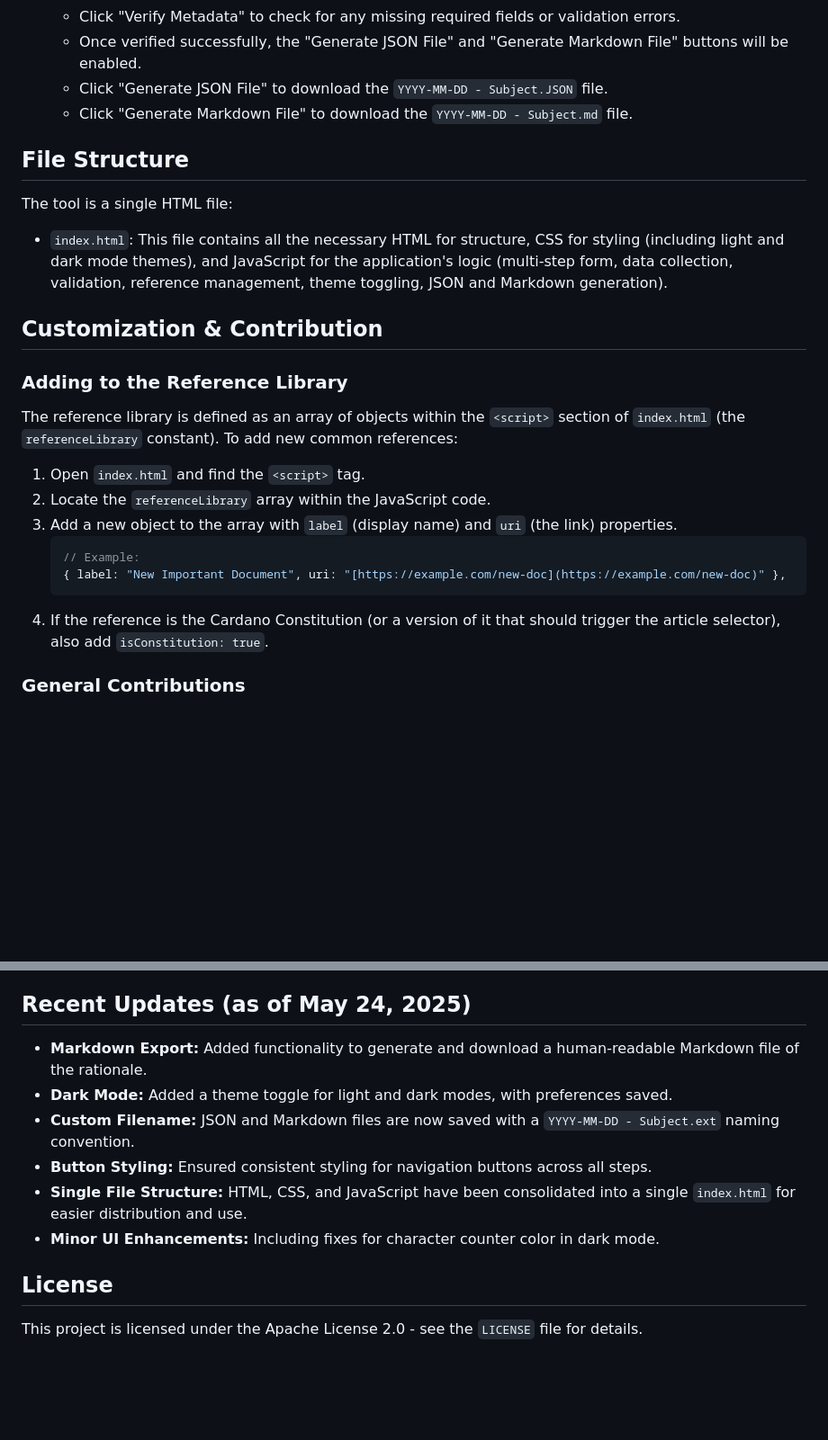
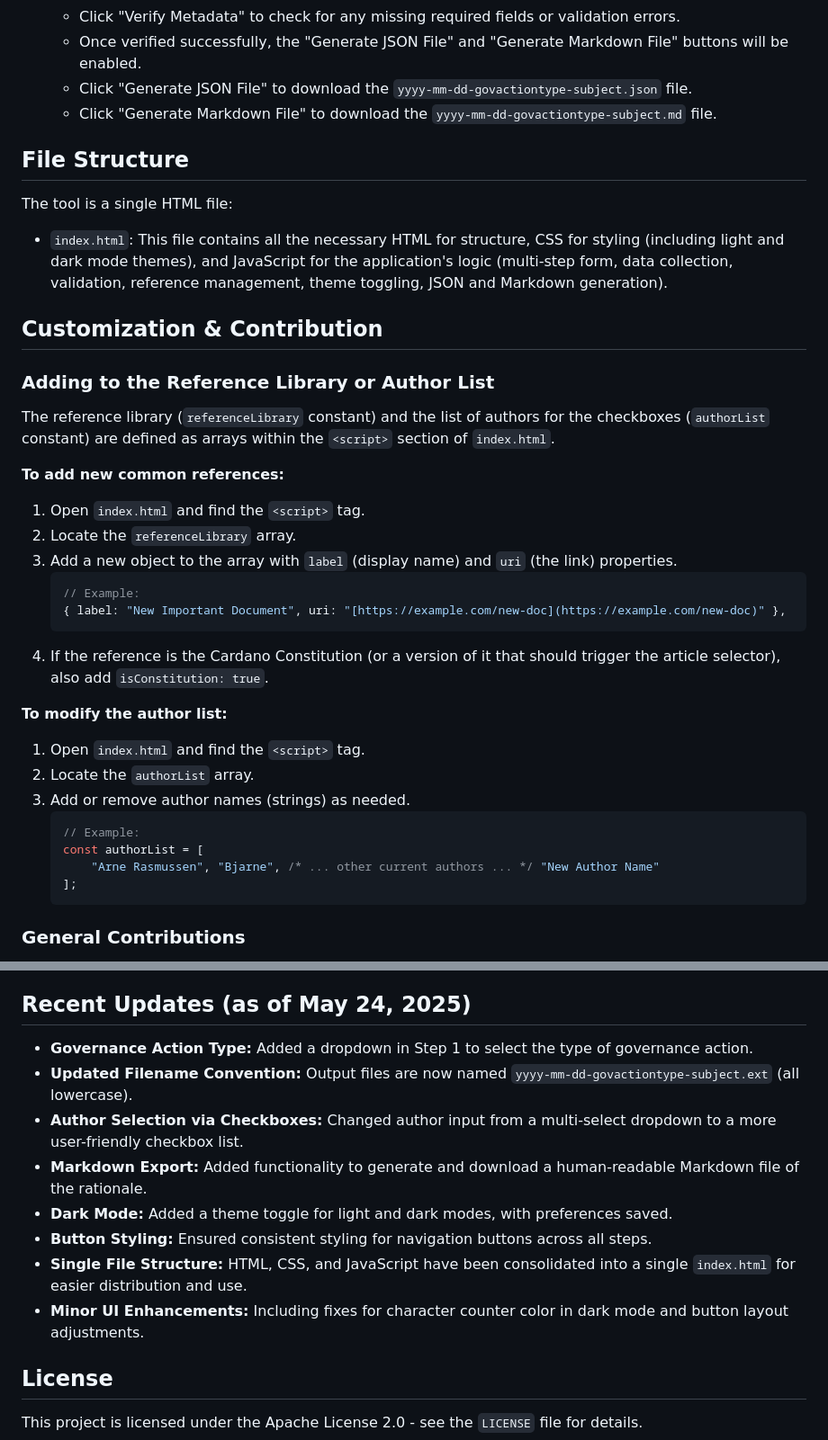
Before and after one commit to Tingvard-cc/tools, a Markdown page: cc-rationale-generator/README.md, 2 parts joined by grey strips. Shown at 90% size. Rendered like a GitHub page; blank space fills up the shorter version.

````diff
--- a/cc-rationale-generator/README.md
+++ b/cc-rationale-generator/README.md
@@ -48,8 +53,8 @@ To use the tool, simply open the `index.html` file from the `cc-rationale-genera
     * Carefully review all the information you've entered.
     * Click "Verify Metadata" to check for any missing required fields or validation errors.
     * Once verified successfully, the "Generate JSON File" and "Generate Markdown File" buttons will be enabled.
-    * Click "Generate JSON File" to download the `YYYY-MM-DD - Subject.JSON` file.
-    * Click "Generate Markdown File" to download the `YYYY-MM-DD - Subject.md` file.
+    * Click "Generate JSON File" to download the `yyyy-mm-dd-govactiontype-subject.json` file.
+    * Click "Generate Markdown File" to download the `yyyy-mm-dd-govactiontype-subject.md` file.
 
 ## File Structure
 
@@ -59,12 +64,13 @@ The tool is a single HTML file:
 
 ## Customization & Contribution
 
-### Adding to the Reference Library
+### Adding to the Reference Library or Author List
 
-The reference library is defined as an array of objects within the `<script>` section of `index.html` (the `referenceLibrary` constant). To add new common references:
+The reference library (`referenceLibrary` constant) and the list of authors for the checkboxes (`authorList` constant) are defined as arrays within the `<script>` section of `index.html`.
 
+**To add new common references:**
 1.  Open `index.html` and find the `<script>` tag.
-2.  Locate the `referenceLibrary` array within the JavaScript code.
+2.  Locate the `referenceLibrary` array.
 3.  Add a new object to the array with `label` (display name) and `uri` (the link) properties.
     ```javascript
     // Example:
@@ -72,5 +78,16 @@ The reference library is defined as an array of objects within the `<script>` se
     ```
 4.  If the reference is the Cardano Constitution (or a version of it that should trigger the article selector), also add `isConstitution: true`.
 
+**To modify the author list:**
+1.  Open `index.html` and find the `<script>` tag.
+2.  Locate the `authorList` array.
+3.  Add or remove author names (strings) as needed.
+    ```javascript
+    // Example:
+    const authorList = [
+        "Arne Rasmussen", "Bjarne", /* ... other current authors ... */ "New Author Name"
+    ];
+    ```
+
 ### General Contributions
 
@@ -78,12 +95,14 @@ Contributions to improve the tool are welcome! Please feel free to fork the repo
 
 ## Recent Updates (as of May 24, 2025)
 
+* **Governance Action Type:** Added a dropdown in Step 1 to select the type of governance action.
+* **Updated Filename Convention:** Output files are now named `yyyy-mm-dd-govactiontype-subject.ext` (all lowercase).
+* **Author Selection via Checkboxes:** Changed author input from a multi-select dropdown to a more user-friendly checkbox list.
 * **Markdown Export:** Added functionality to generate and download a human-readable Markdown file of the rationale.
 * **Dark Mode:** Added a theme toggle for light and dark modes, with preferences saved.
-* **Custom Filename:** JSON and Markdown files are now saved with a `YYYY-MM-DD - Subject.ext` naming convention.
 * **Button Styling:** Ensured consistent styling for navigation buttons across all steps.
 * **Single File Structure:** HTML, CSS, and JavaScript have been consolidated into a single `index.html` for easier distribution and use.
-* **Minor UI Enhancements:** Including fixes for character counter color in dark mode.
+* **Minor UI Enhancements:** Including fixes for character counter color in dark mode and button layout adjustments.
 
 ## License
 
````
Also changed, not shown: other parts of cc-rationale-generator/README.md (+11 -6 lines).
